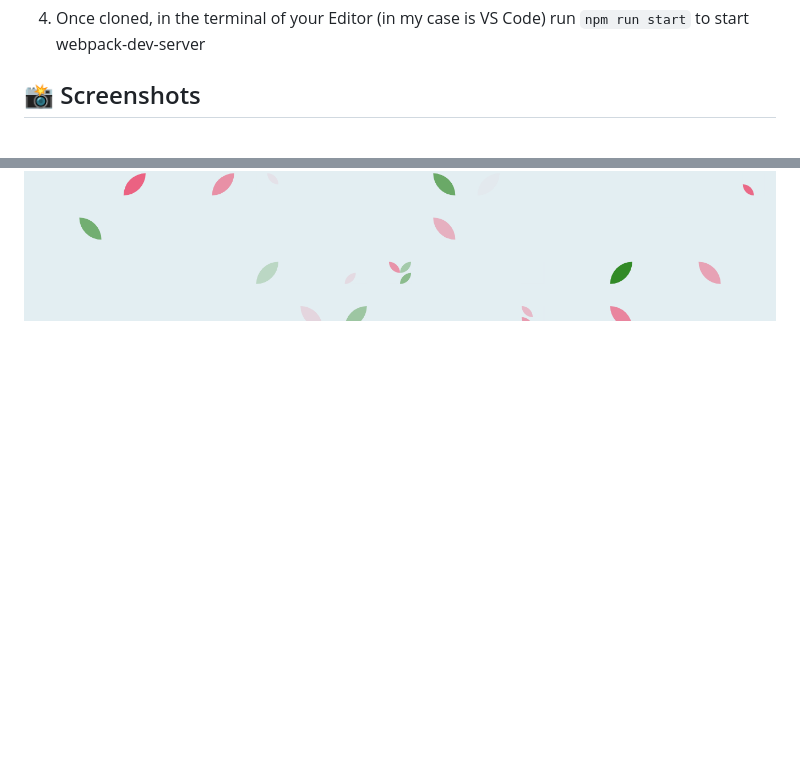
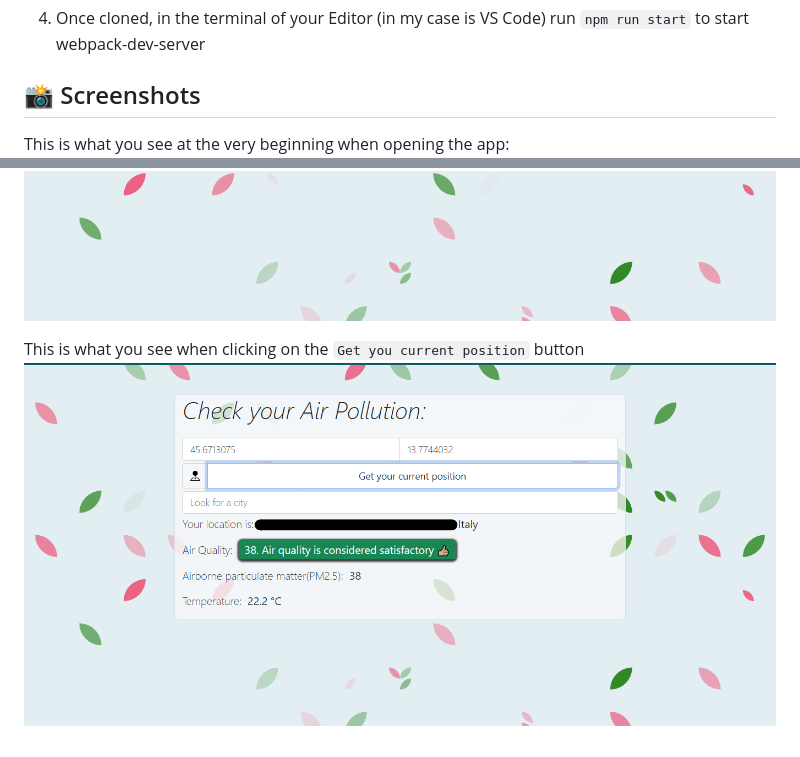
Before and after one commit to LeoBok/air-pollution, a Markdown page: README.md, 2 parts joined by grey strips. Drawn GitHub-style; pictures changed too: src/images/current_pos_img.png (added); blank space fills up the shorter version.

```diff
--- a/README.md
+++ b/README.md
@@ -19,4 +19,8 @@ git clone https://github.com/LeoBok/air-pollution.git
 
 ## 📸 Screenshots
 
+This is what you see at the very beginning when opening the app:
 ![Home Page](./src/images/home_screen.png)
+
+This is what you see when clicking on the ``Get you current position`` button
+![Home Page](./src/images/current_pos_img.png)
```
